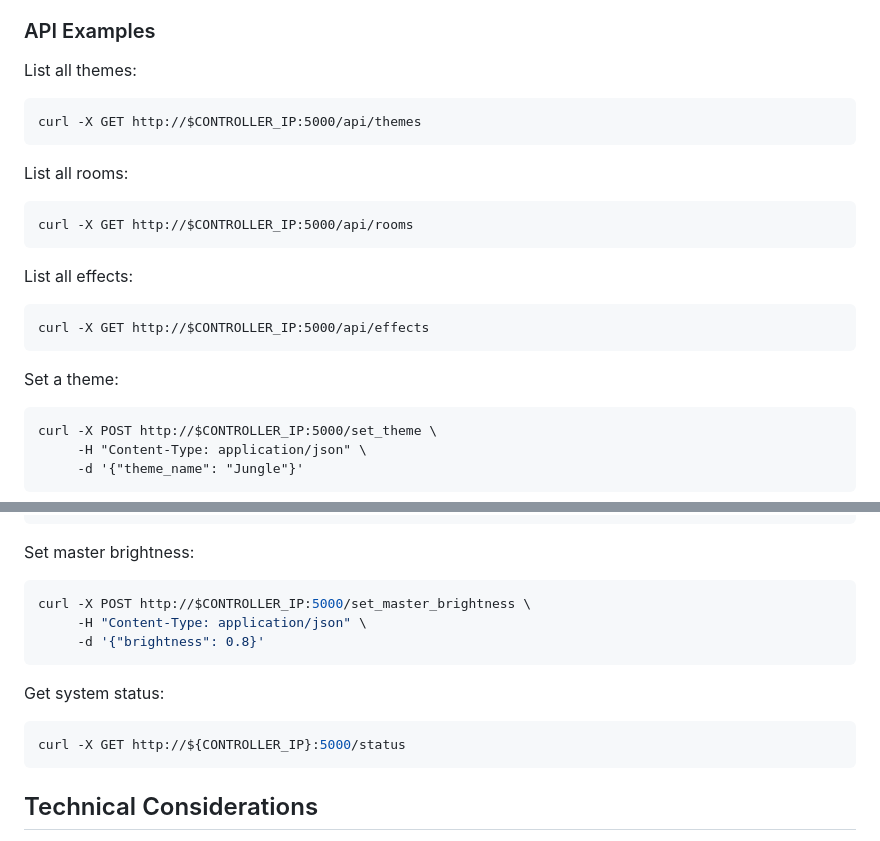
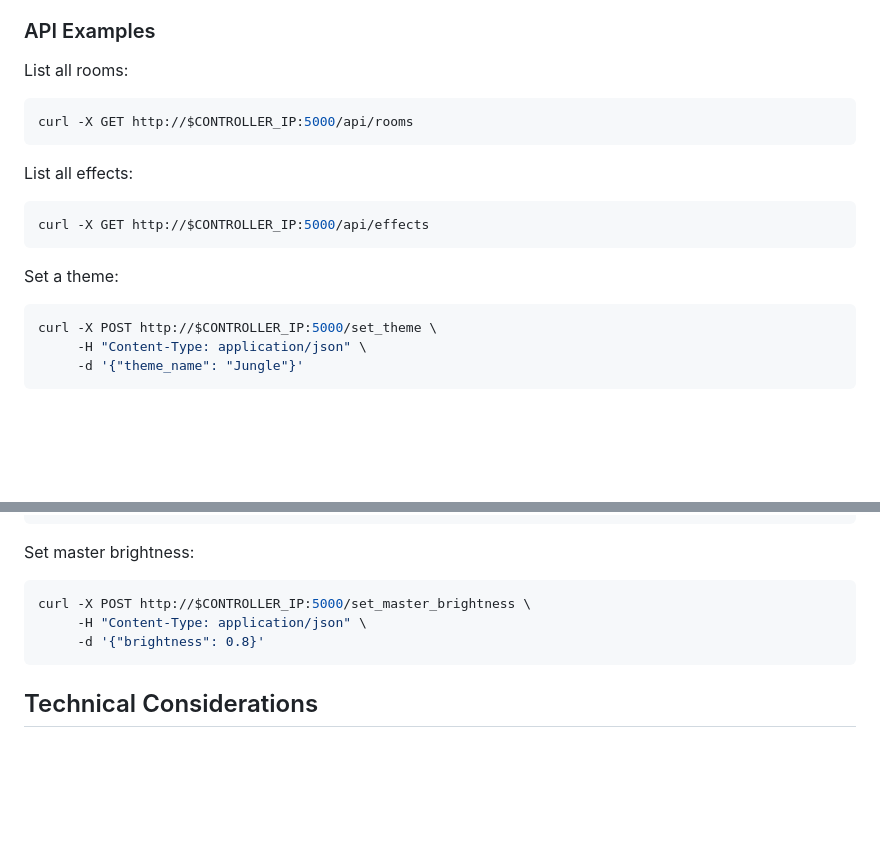
Before and after one commit to Coleslaw3557/lohp-maze, a Markdown page: README.md, 2 parts joined by grey strips. Rendered like a GitHub page; blank space fills up the shorter version.

Commit message:
fix: update README.md with consistent and correct API documentation

````diff
--- a/README.md
+++ b/README.md
@@ -128,23 +128,18 @@ Key functionalities:
 
 ### API Examples
 
-List all themes:
-```
-curl -X GET http://$CONTROLLER_IP:5000/api/themes
-```
-
 List all rooms:
-```
+```bash
 curl -X GET http://$CONTROLLER_IP:5000/api/rooms
 ```
 
 List all effects:
-```
+```bash
 curl -X GET http://$CONTROLLER_IP:5000/api/effects
 ```
 
 Set a theme:
-```
+```bash
 curl -X POST http://$CONTROLLER_IP:5000/set_theme \
      -H "Content-Type: application/json" \
      -d '{"theme_name": "Jungle"}'
@@ -164,11 +159,6 @@ curl -X POST http://$CONTROLLER_IP:5000/set_master_brightness \
      -d '{"brightness": 0.8}'
 ```
 
-Get system status:
-```bash
-curl -X GET http://${CONTROLLER_IP}:5000/status
-```
-
 ## Technical Considerations
 
 - The system uses a fixed 44Hz update rate for DMX communication to ensure smooth transitions and effects.
````
